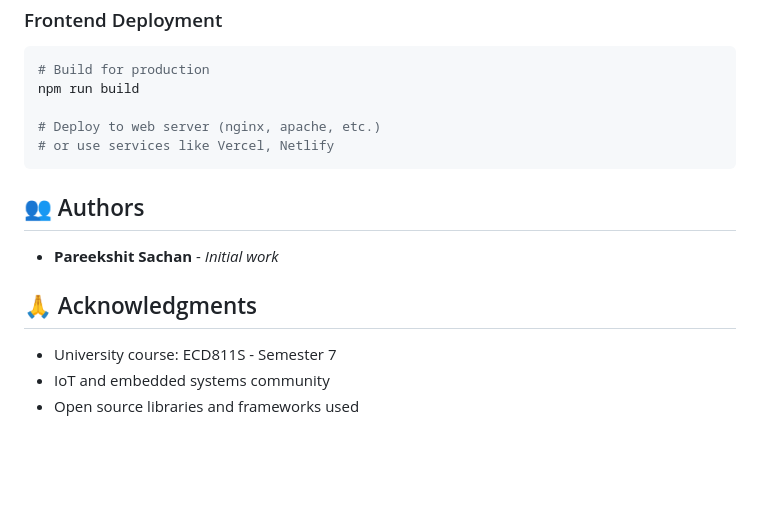
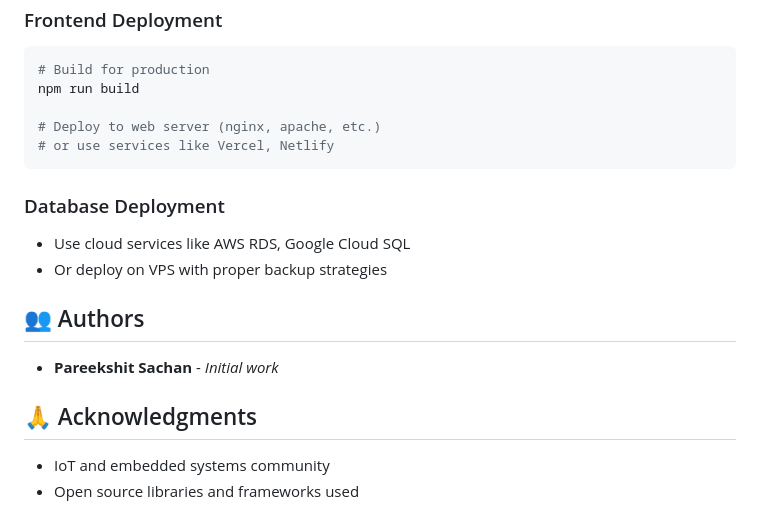
Before and after one commit to pasachan/Smart-Parking-IoT, a Markdown page: readme.md, the part around one of its changes. Rendered like a GitHub page; blank space fills up the shorter version.

````diff
--- a/readme.md
+++ b/readme.md
@@ -175,13 +160,17 @@ npm run build
 # or use services like Vercel, Netlify
 ```
 
+### Database Deployment
+- Use cloud services like AWS RDS, Google Cloud SQL
+- Or deploy on VPS with proper backup strategies
+
+
 ## 👥 Authors
 
 - **Pareekshit Sachan** - *Initial work*
 
 ## 🙏 Acknowledgments
 
-- University course: ECD811S - Semester 7
 - IoT and embedded systems community
 - Open source libraries and frameworks used
 
````
Also changed, not shown: other parts of readme.md (+13 -28 lines).
